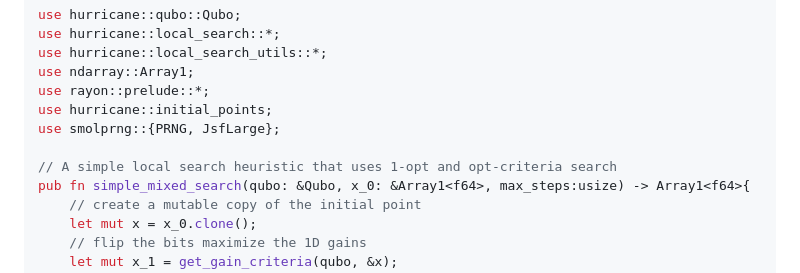
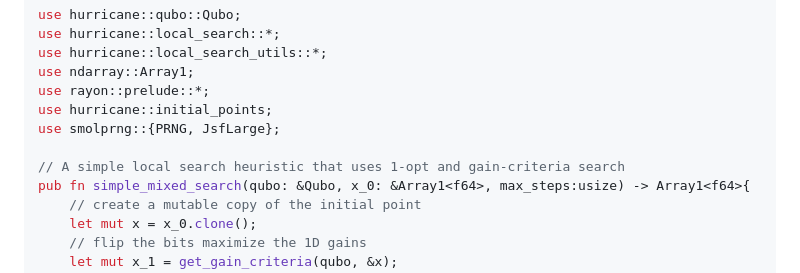
Before and after one commit to DKenefake/hercules, a Markdown page: README.md, the part around the change. GitHub-like rendering.

Commit message:
fixed a comment on the readme

```diff
--- a/README.md
+++ b/README.md
@@ -32,7 +32,7 @@ use rayon::prelude::*;
 use hurricane::initial_points;
 use smolprng::{PRNG, JsfLarge};
 
-// A simple local search heuristic that uses 1-opt and opt-criteria search
+// A simple local search heuristic that uses 1-opt and gain-criteria search
 pub fn simple_mixed_search(qubo: &Qubo, x_0: &Array1<f64>, max_steps:usize) -> Array1<f64>{
     // create a mutable copy of the initial point
     let mut x = x_0.clone();
```
